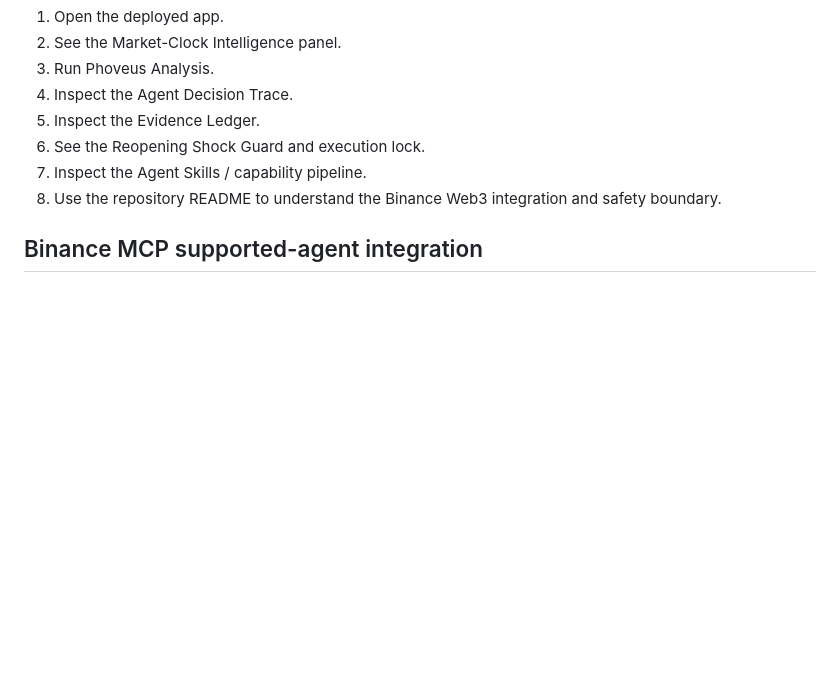
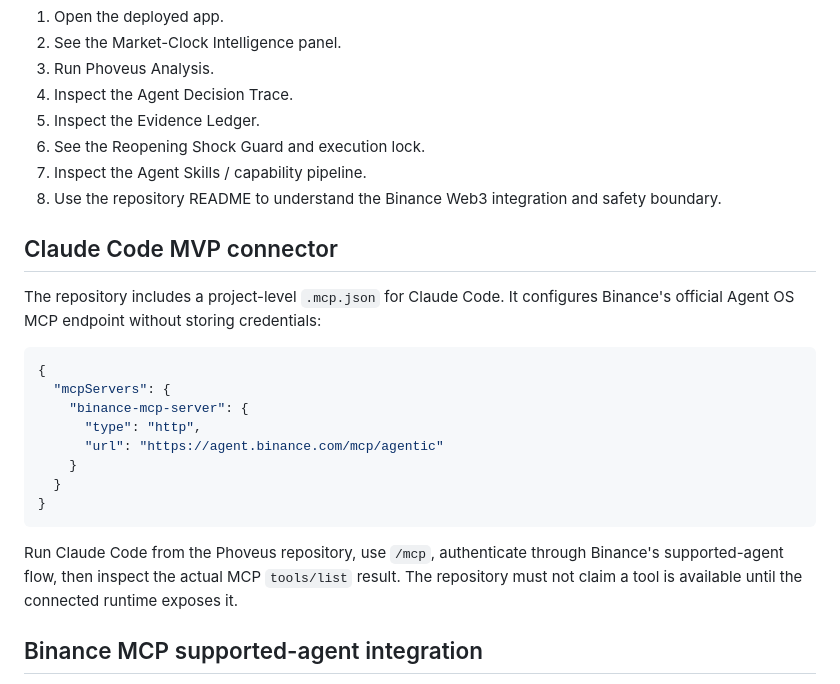
Before and after one commit to wadezigh96/Phoveus, a Markdown page: README.md, the part around the change. Drawn GitHub-style; blank space fills up the shorter version.

Commit message:
docs: add Claude Code MCP MVP setup

````diff
--- a/README.md
+++ b/README.md
@@ -285,6 +285,23 @@ A judge should be able to understand the product in this order:
 7. Inspect the Agent Skills / capability pipeline.
 8. Use the repository README to understand the Binance Web3 integration and safety boundary.
 
+## Claude Code MVP connector
+
+The repository includes a project-level `.mcp.json` for Claude Code. It configures Binance's official Agent OS MCP endpoint without storing credentials:
+
+```json
+{
+  "mcpServers": {
+    "binance-mcp-server": {
+      "type": "http",
+      "url": "https://agent.binance.com/mcp/agentic"
+    }
+  }
+}
+```
+
+Run Claude Code from the Phoveus repository, use `/mcp`, authenticate through Binance's supported-agent flow, then inspect the actual MCP `tools/list` result. The repository must not claim a tool is available until the connected runtime exposes it.
+
 ## Binance MCP supported-agent integration
 
 Binance documents the MCP endpoint `https://agent.binance.com/mcp/agentic` and states that Agent OS works with Claude Code, Cursor, Codex, ChatGPT, and user-developed agents. Phoveus therefore uses an **external MCP client/runtime boundary** rather than claiming that its Vercel web page can start Binance authorization directly.
````
